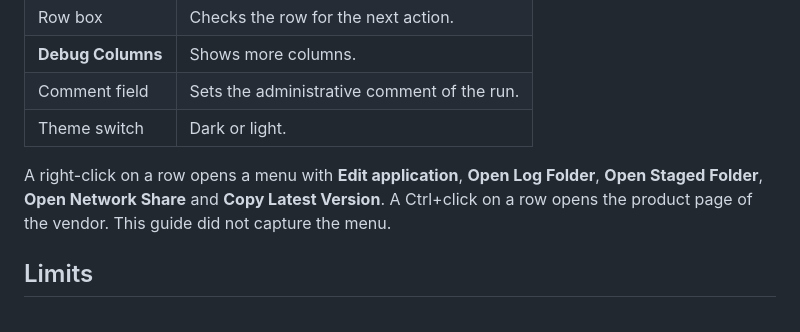
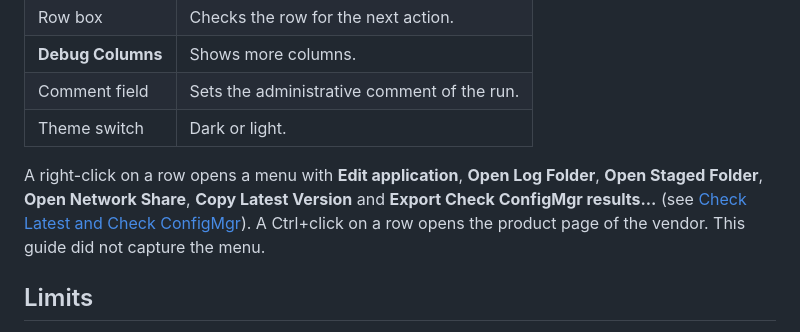
Before and after one commit to jasonulbright/app-packager, a Markdown page: docs/core/main-window.md, the part around the change. Rendered like a GitHub page.

```diff
--- a/docs/core/main-window.md
+++ b/docs/core/main-window.md
@@ -71,7 +71,7 @@ Use the **Dark Theme** switch at the bottom of the sidebar. The window size, the
 | Comment field | Sets the administrative comment of the run. |
 | Theme switch | Dark or light. |
 
-A right-click on a row opens a menu with **Edit application**, **Open Log Folder**, **Open Staged Folder**, **Open Network Share** and **Copy Latest Version**. A Ctrl+click on a row opens the product page of the vendor. This guide did not capture the menu.
+A right-click on a row opens a menu with **Edit application**, **Open Log Folder**, **Open Staged Folder**, **Open Network Share**, **Copy Latest Version** and **Export Check ConfigMgr results...** (see [Check Latest and Check ConfigMgr](versions.md)). A Ctrl+click on a row opens the product page of the vendor. This guide did not capture the menu.
 
 ## Limits
 
```
Also changed, not shown: docs/core/versions.md (+21 -0 lines), docs/images/check-configmgr-export-menu.png (added), 6 other files.
